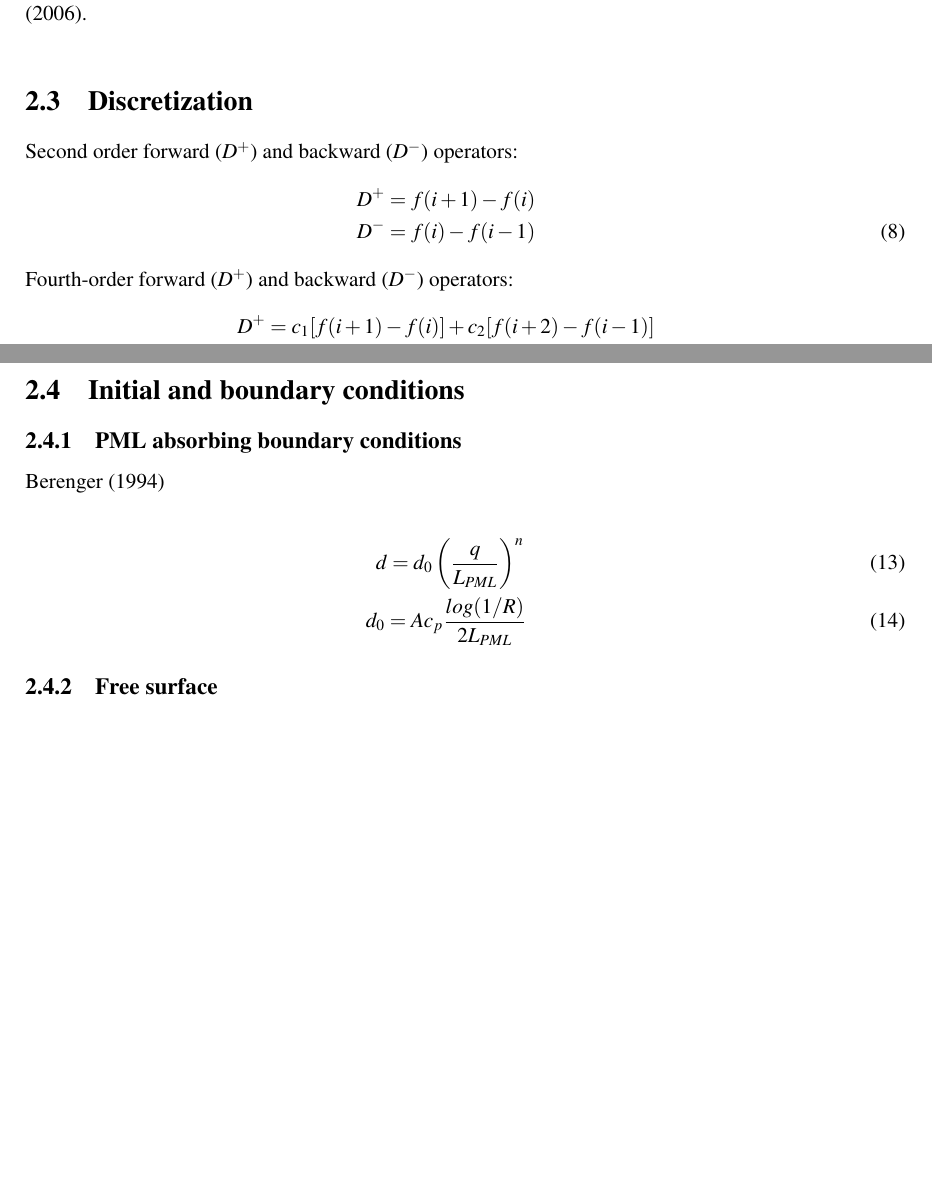
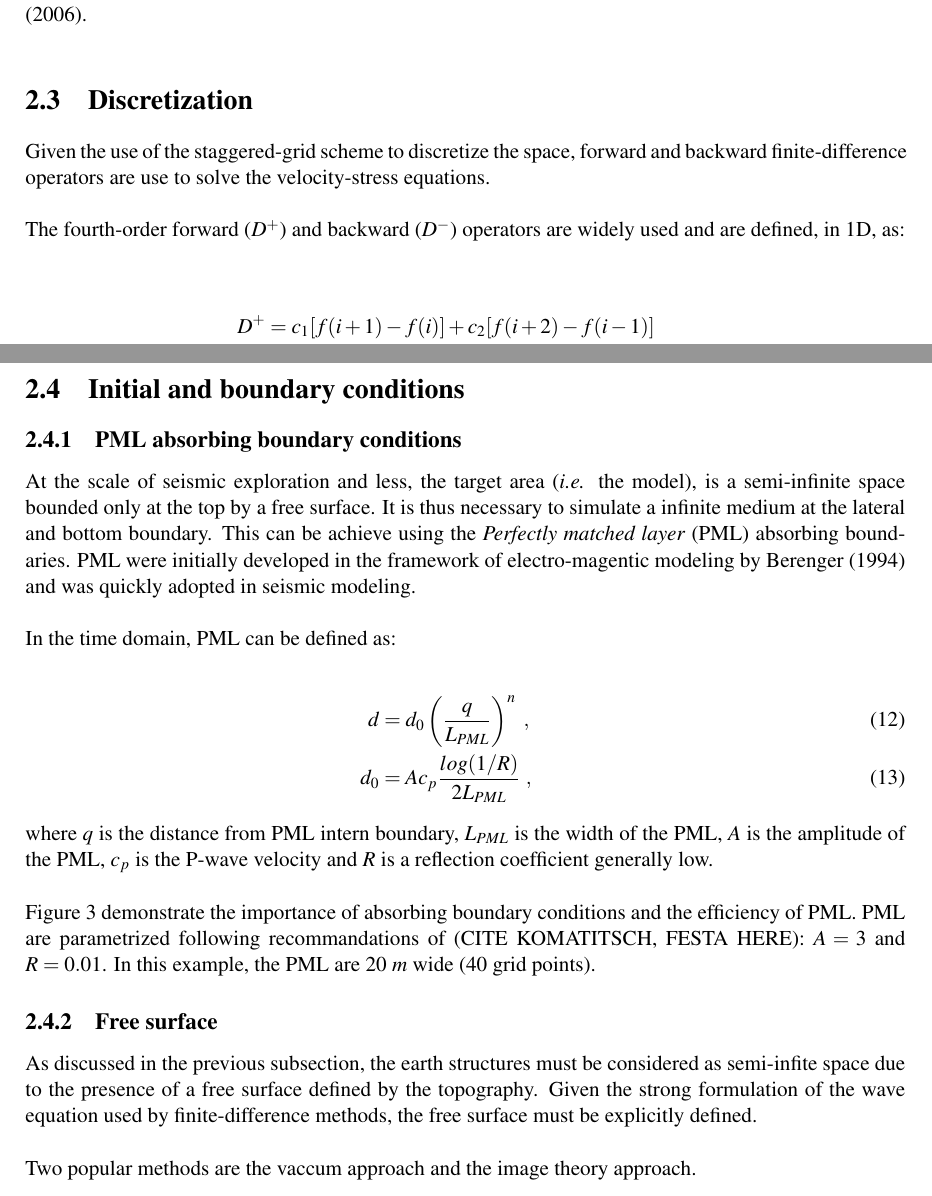
Before and after one commit to yuminzhao91/SWAM2D, a LaTeX document (doc/latex/manual.tex): two parts of pages 6 and 7 of 18 before the commit and two parts of pages 6 and 9 of 19 after it, joined at a grey line, cut so that both start at the same text, the shorter picture padded with empty space. Compiled offline with pdfLaTeX.

Commit message:
update manual

```diff
--- a/doc/latex/manual.tex
+++ b/doc/latex/manual.tex
@@ -181,15 +181,20 @@
 
 \section{Discretization}
 
-\noindent Second order forward ($D^{+}$) and backward ($D^{-}$) operators:
+\noindent Given the use of the staggered-grid scheme to discretize the space, forward and backward finite-difference operators are use to solve the velocity-stress equations.\\
+
+%\noindent Second order forward ($D^{+}$) and backward ($D^{-}$) operators:
+%\index{forward operator}
+%\index{backward operator}
+%\begin{eqnarray}
+%  D^{+}=f(i+1)-f(i) \nonumber \\
+%  D^{-}=f(i)-f(i-1)
+%\end{eqnarray}
+
+\noindent The fourth-order forward ($D^{+}$) and backward ($D^{-}$) operators are widely used and are defined, in 1D, as:
 \index{forward operator}
 \index{backward operator}
-\begin{eqnarray}
-  D^{+}=f(i+1)-f(i) \nonumber \\
-  D^{-}=f(i)-f(i-1)
-\end{eqnarray}
 
-\noindent Fourth-order forward ($D^{+}$) and backward ($D^{-}$) operators:
 \begin{eqnarray}
   D^{+}=c_{1}[f(i+1)-f(i)]+c_{2}[f(i+2)-f(i-1)] \nonumber \\
   D^{-}=c_{1}[f(i)-f(i-1)]+c_{2}[f(i+1)-f(i-2)]
@@ -207,6 +213,8 @@
 \begin{figure}[!ht]
   \centering
   \includegraphics[scale=1.0]{fig/validation_dispersion.eps}
+  \caption{Comparison between (left) a modeling using a suitable number of grid points per wavelenght and (right) a modeling using unsufficient nomber of grid points per wavelenght.}
+  \label{fig:dispersion-validation}
 \end{figure}
 
 \section{Initial and boundary conditions}
@@ -217,22 +225,33 @@
 \index{perfectly matched layer}
 \index{absorbing boundary conditions}
 
-\cite{berenger1994perfectly}
+\noindent At the scale of seismic exploration and less, the target area (\textit{i.e.} the model), is a semi-infinite space bounded only at the top by a free surface. It is thus necessary to simulate a infinite medium at the lateral and bottom boundary. This can be achieve using the \textit{Perfectly matched layer} (PML) absorbing boundaries. PML were initially developed in the framework of electro-magentic modeling by \cite{berenger1994perfectly} and was quickly adopted in seismic modeling.\\
 
+\noindent In the time domain, PML can be defined as:
+
+\begin{eqnarray}
+\label{eq:pml-equations}
+d = d_{0} \left( \frac{q}{L_{PML}} \right) ^{n}\ , \\
+d_{0} = Ac_{p} \frac{log(1/R)}{2L_{PML}}\ ,
+\end{eqnarray}
+
+\noindent where $q$ is the distance from PML intern boundary, $L_{PML}$ is the width of the PML, $A$ is the amplitude of the PML, $c_{p}$ is the P-wave velocity and $R$ is a reflection coefficient generally low.\\
+
+\noindent Figure \ref{fig:validation-pml} demonstrate the importance of absorbing boundary conditions and the efficiency of PML. PML are parametrized following recommandations of (CITE KOMATITSCH, FESTA HERE): $A=3$ and $R=0.01$. In this example, the PML are $20\ m$ wide (40 grid points).
 \begin{figure}[!ht]
   \centering
   \includegraphics[scale=1.0]{fig/validation_pml.eps}
+  \caption{Comparison of (left column) snapshots for a model without PML ($A=0$) and (right column) snapshots for a model with PML ($A=3$) applied to each boundary. Black dashed line defined the limits between PML and physical model.}
+  \label{fig:validation-pml}
 \end{figure}
-
-\begin{eqnarray}
-\label{pml-damp}
-d = d_{0} \left( \frac{q}{L_{PML}} \right) ^{n} \\
-d_{0} = Ac_{p} \frac{log(1/R)}{2L_{PML}}
-\end{eqnarray}
 
 \subsection{Free surface}
 \index{free surface}
 
+\noindent As discussed in the previous subsection, the earth structures must be considered as semi-infite space due to the presence of a free surface defined by the topography. Given the strong formulation of the wave equation used by finite-difference methods, the free surface must be explicitly defined.\\
+
+\noindent Two popular methods are the vaccum approach and the image theory approach.
+
 \begin{figure}[!ht]
   \centering
   \includegraphics[scale=1.0]{fig/validation_fsurf.eps}
```
Also changed, not shown: doc/latex/manual.tex (3 more changed lines).
